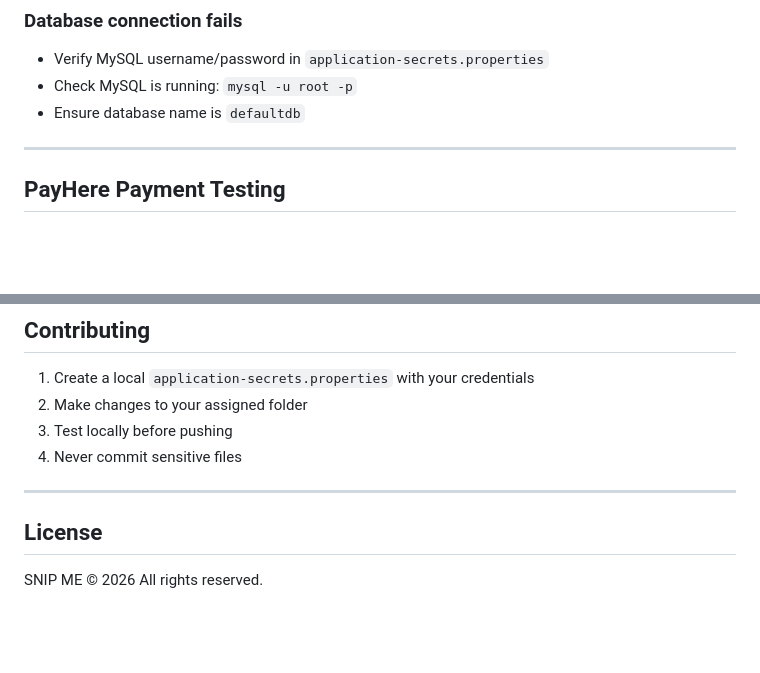
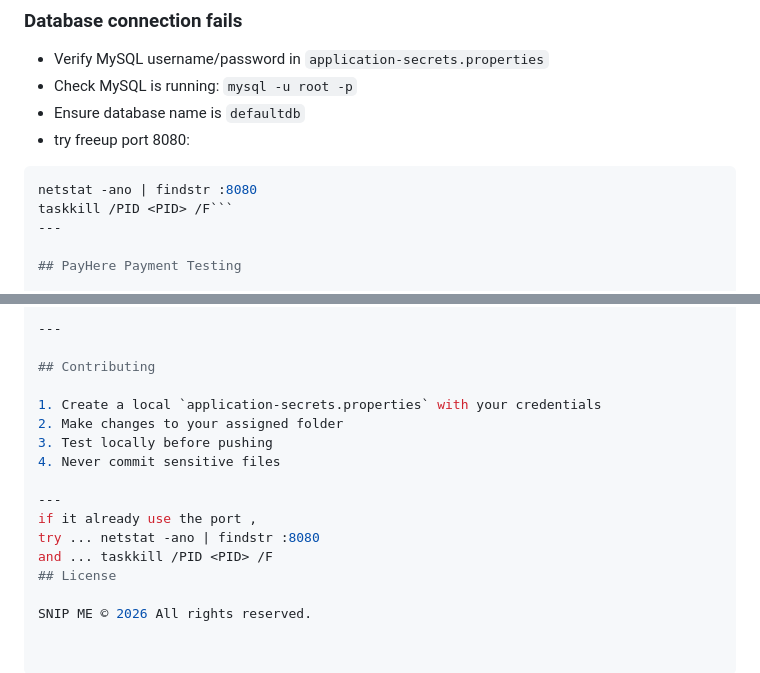
Before and after one commit to MDSCJ/SNIP_ME, a Markdown page: README.md, 2 parts joined by grey strips. GitHub-like rendering; blank space fills up the shorter version.

````diff
--- a/README.md
+++ b/README.md
@@ -239,7 +239,10 @@ Each folder has its own `.gitignore` for technology-specific rules.
 - Verify MySQL username/password in `application-secrets.properties`
 - Check MySQL is running: `mysql -u root -p`
 - Ensure database name is `defaultdb`
-
+- try freeup port 8080:
+```bash
+netstat -ano | findstr :8080
+taskkill /PID <PID> /F```
 ---
 
 ## PayHere Payment Testing
@@ -298,7 +301,9 @@ The application uses **PayHere Sandbox** for payment processing. Use the followi
 4. Never commit sensitive files
 
 ---
-
+if it already use the port ,
+try ... netstat -ano | findstr :8080
+and ... taskkill /PID <PID> /F
 ## License
 
 SNIP ME © 2026 All rights reserved.
````
